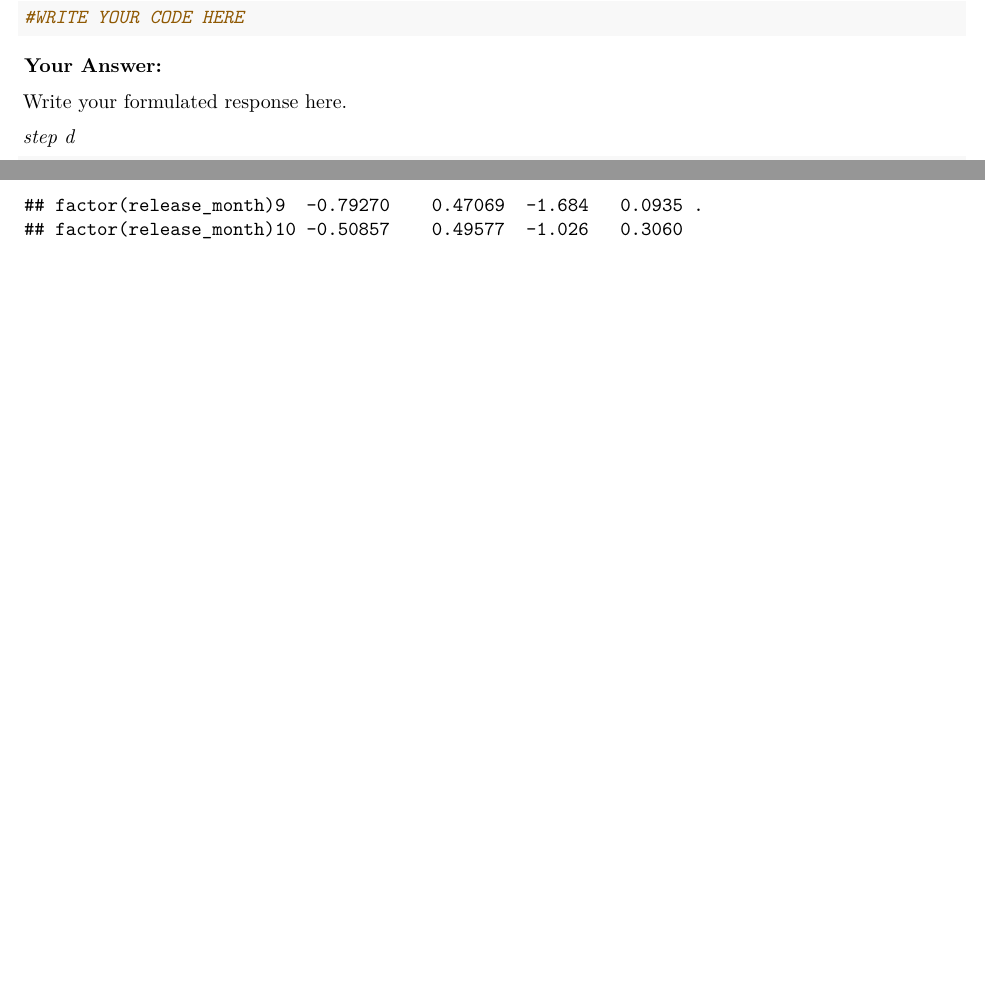
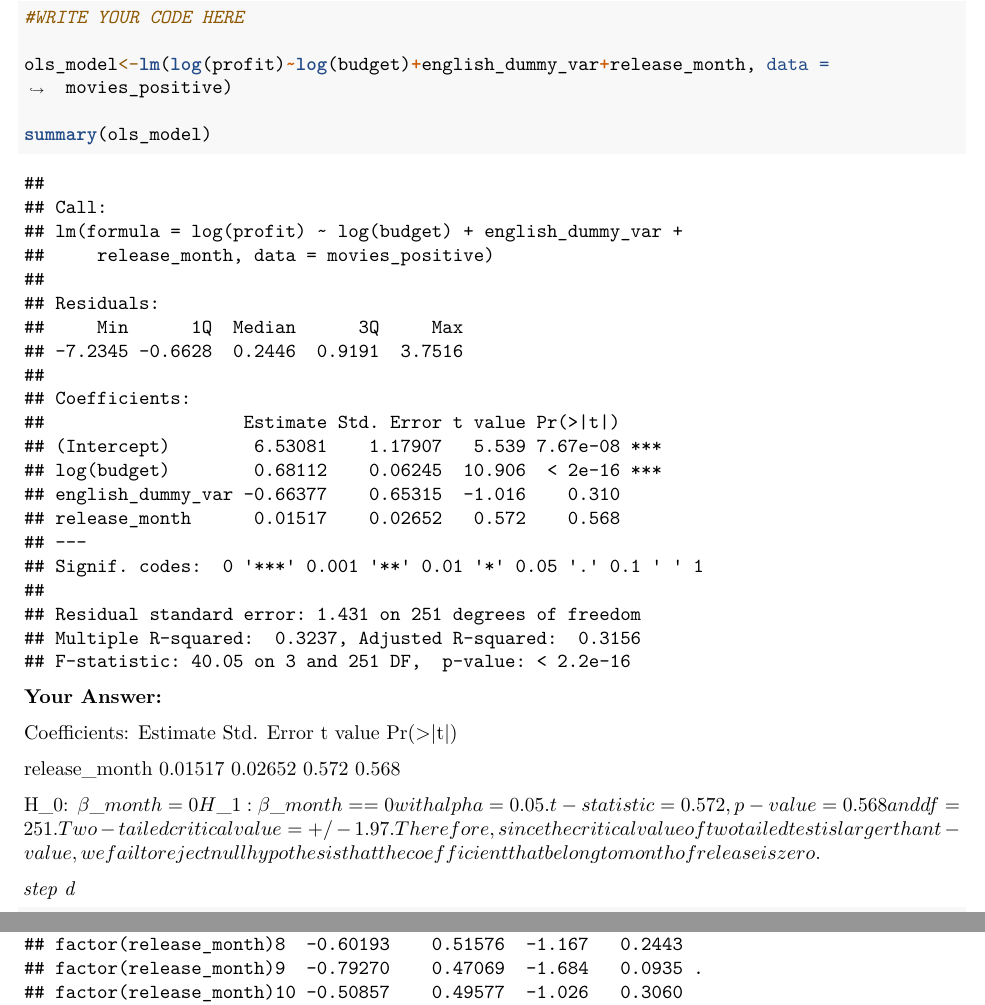
Before and after one commit to Selim-Y/QRM2, an R Markdown document (Assignment2.Rmd): two parts of pages 24 and 25 of 28 before the commit and two parts of pages 24 and 25 of 29 after it, joined at a grey line, cut so that both start at the same text, the shorter picture padded with empty space. Rendered offline with R 4.5, knitr and Pandoc, then LaTeX, with nearby package versions.

Commit message:
Update Assignment2.Rmd

````diff
--- a/Assignment2.Rmd
+++ b/Assignment2.Rmd
@@ -976,11 +976,22 @@ The log(budget) coefficient shows that 1% increase in budget is associated with
 ```{r}
 #WRITE YOUR CODE HERE
 
+ols_model<-lm(log(profit)~log(budget)+english_dummy_var+release_month, data = movies_positive)
+
+summary(ols_model)
+
 ```
 
 **Your Answer:**
 
-Write your formulated response here.
+Coefficients:
+                  Estimate Std. Error t value Pr(>|t|)
+
+release_month      0.01517    0.02652   0.572    0.568
+
+H_0: \beta_month=0
+H_1: \beta_month =\= 0
+with alpha = 0.05. t-statistic = 0.572, p-value = 0.568 and df = 251. Two-tailed critical value = +/- 1.97. Therefore, since the critical value of two tailed test is larger than t-value, we fail to reject null hypothesis that the coefficient that belong to month of release is zero.
 
 *step d*
 
````
